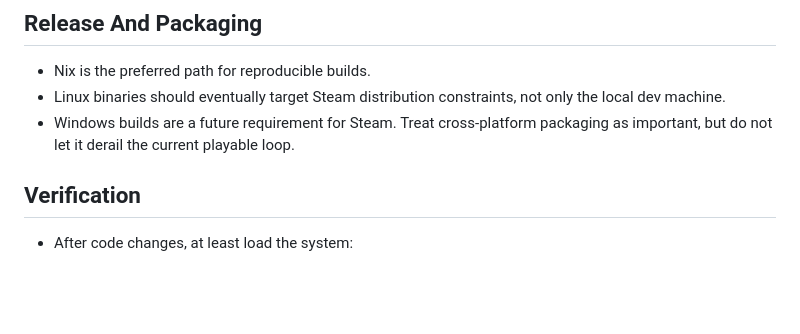
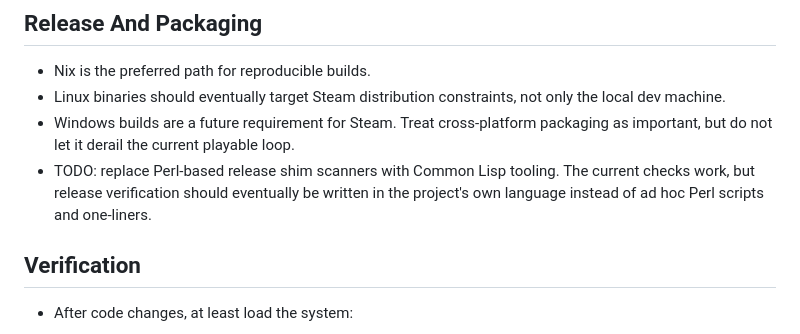
Before and after one commit to luciusmagn/immortal-coil, a Markdown page: AGENTS.md, the part around the change. Drawn GitHub-style; blank space fills up the shorter version.

Commit message:
Note Perl shim scanner cleanup

```diff
--- a/AGENTS.md
+++ b/AGENTS.md
@@ -144,6 +144,7 @@ Example:
 - Nix is the preferred path for reproducible builds.
 - Linux binaries should eventually target Steam distribution constraints, not only the local dev machine.
 - Windows builds are a future requirement for Steam. Treat cross-platform packaging as important, but do not let it derail the current playable loop.
+- TODO: replace Perl-based release shim scanners with Common Lisp tooling. The current checks work, but release verification should eventually be written in the project's own language instead of ad hoc Perl scripts and one-liners.
 
 ## Verification
 
```
